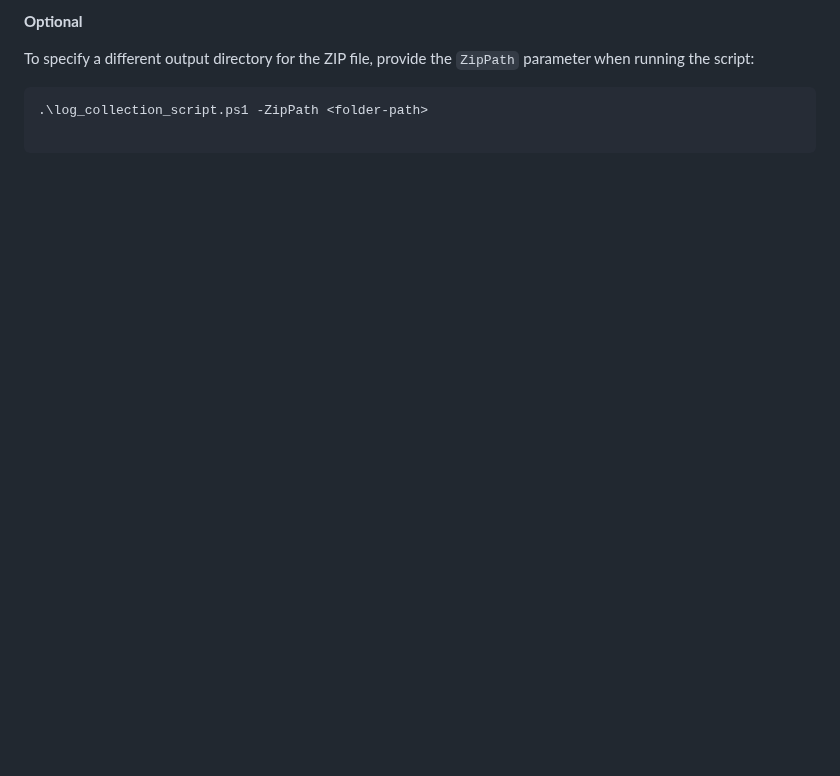
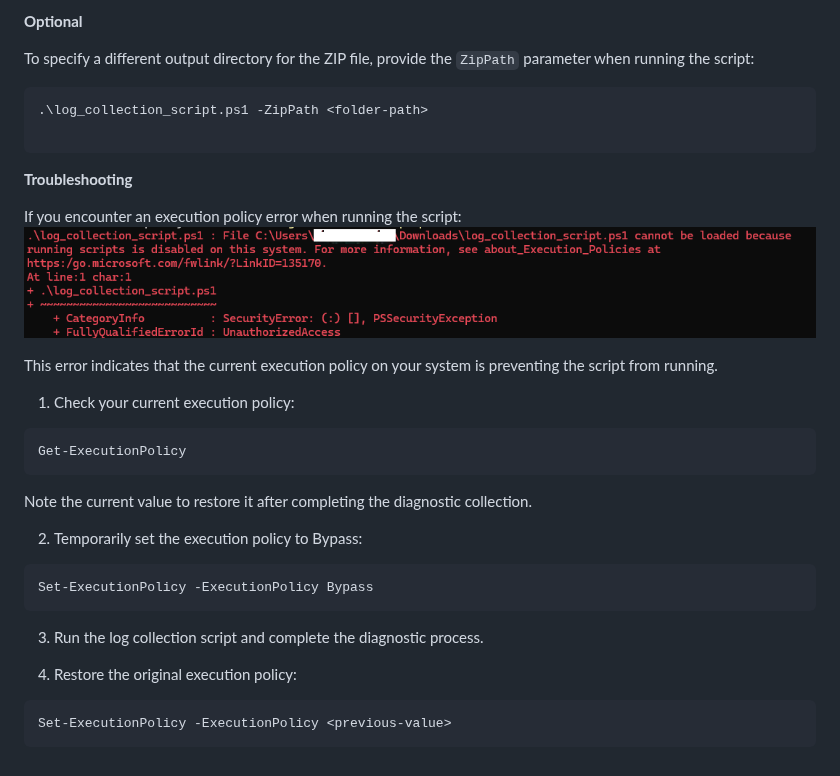
Before and after one commit to MicrosoftEdge/WebView2Feedback, a Markdown page: diagnostics/script.md, the part around the change. GitHub-like rendering; pictures changed too: diagnostics/resources/execution-policy.png (added); blank space fills up the shorter version.

Commit message:
added troubleshooting and improved script

````diff
--- a/diagnostics/script.md
+++ b/diagnostics/script.md
@@ -37,3 +37,28 @@ To specify a different output directory for the ZIP file, provide the `ZipPath`
 .\log_collection_script.ps1 -ZipPath <folder-path>
 
 ```
+
+**Troubleshooting**
+
+If you encounter an execution policy error when running the script:
+![alt text](resources/execution-policy.png)
+
+This error indicates that the current execution policy on your system is preventing the script from running.
+
+1. Check your current execution policy:
+```shell
+Get-ExecutionPolicy
+```
+Note the current value to restore it after completing the diagnostic collection.
+
+2. Temporarily set the execution policy to Bypass:
+```shell
+Set-ExecutionPolicy -ExecutionPolicy Bypass
+```
+
+3. Run the log collection script and complete the diagnostic process.
+
+4. Restore the original execution policy:
+```shell
+Set-ExecutionPolicy -ExecutionPolicy <previous-value>
+```
````
Also changed, not shown: 1 other file.
